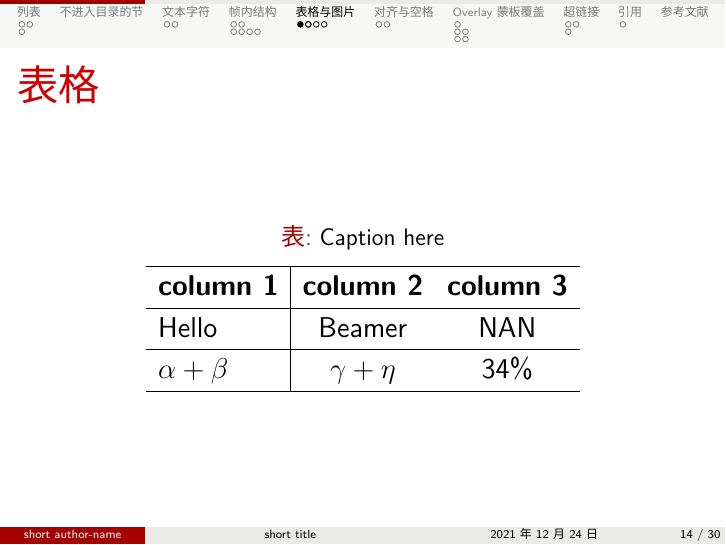
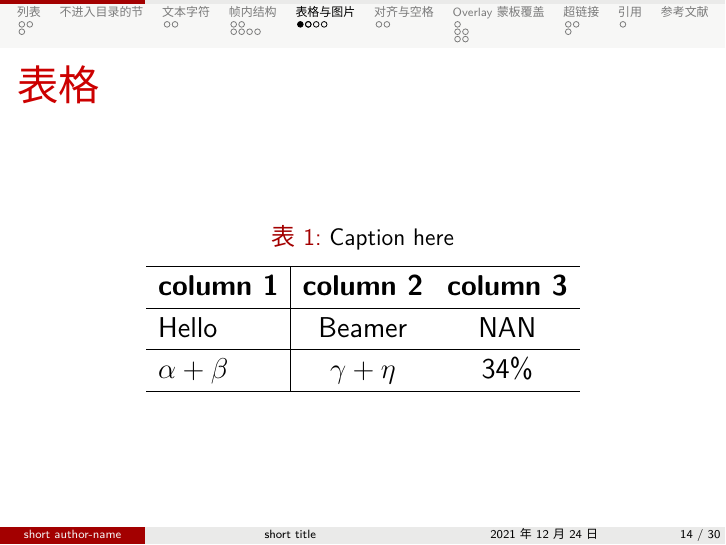
Before and after one commit to LawrentChen/lingnan_beamer, LaTeX slides (demo.tex): page 14 of 38. Compiled offline with XeLaTeX; a missing font is replaced by an installed copy or a similar font.

Commit message:
Add caption number (for figure and table).

```diff
--- a/demo.tex
+++ b/demo.tex
@@ -57,6 +57,9 @@
 
 % 设定目录深度，只到第 1 级
 \setcounter{tocdepth}{1}
+
+% 开启图标编号
+\setbeamertemplate{caption}[numbered]
 
 \setbeamerfont{date}{size=\small}
 
```
Also changed, not shown: demo.pdf.
